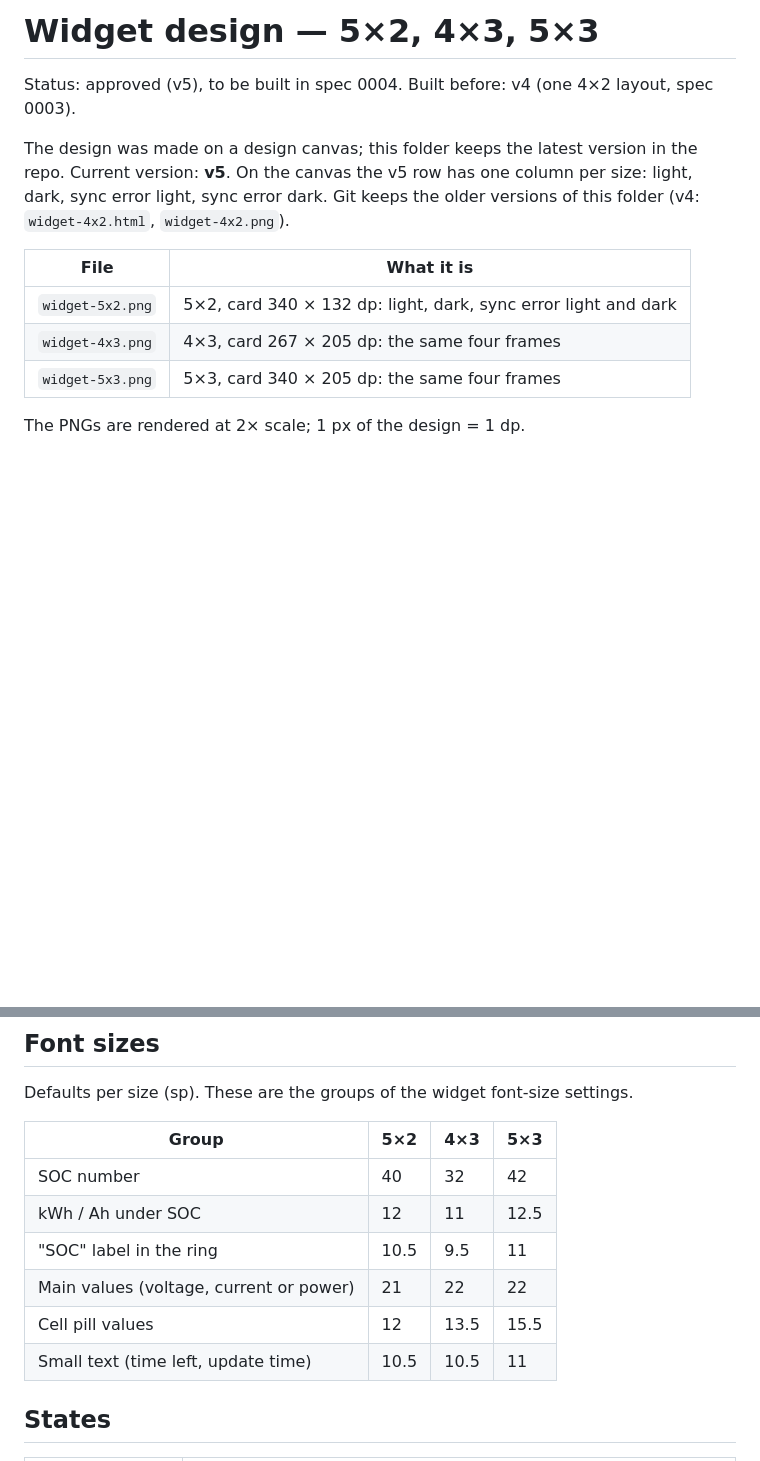
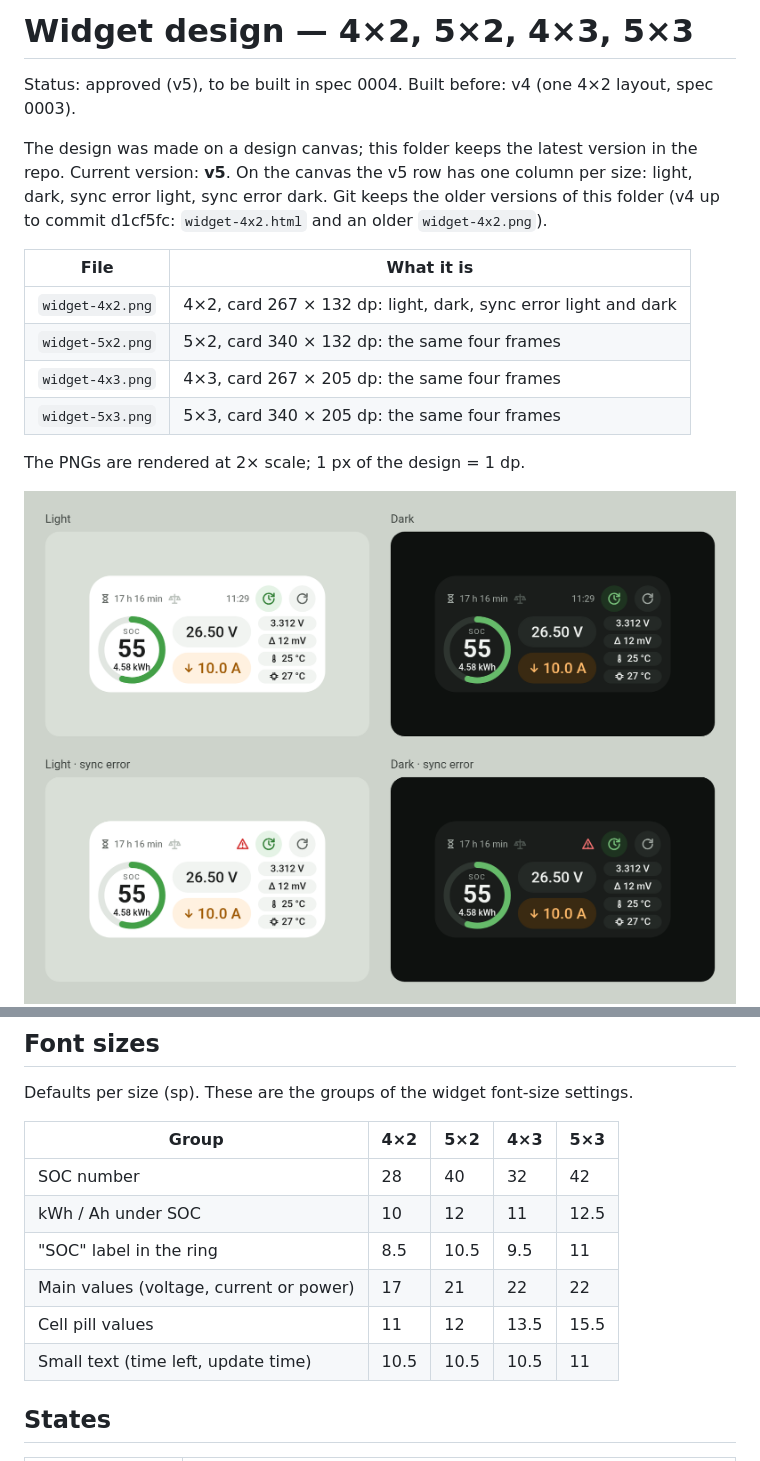
Before and after one commit to Qventeen/HABatteryWidget, a Markdown page: docs/design/README.md, 2 parts joined by grey strips. Drawn GitHub-style; pictures changed too: docs/design/widget-4x2.png (added); blank space fills up the shorter version.

Commit message:
docs(design): Add the v5 4×2 size
Co-Authored-By: Claude Opus 5.5 <noreply@anthropic.com>

```diff
--- a/docs/design/README.md
+++ b/docs/design/README.md
@@ -1,4 +1,4 @@
-# Widget design — 5×2, 4×3, 5×3
+# Widget design — 4×2, 5×2, 4×3, 5×3
 
 Status: approved (v5), to be built in spec 0004. Built before: v4 (one 4×2
 layout, spec 0003).
@@ -6,17 +6,19 @@ layout, spec 0003).
 The design was made on a design canvas; this folder keeps the latest
 version in the repo. Current version: **v5**. On the canvas the v5 row has
 one column per size: light, dark, sync error light, sync error dark. Git
-keeps the older versions of this folder (v4: `widget-4x2.html`,
-`widget-4x2.png`).
+keeps the older versions of this folder (v4 up to commit d1cf5fc:
+`widget-4x2.html` and an older `widget-4x2.png`).
 
 | File | What it is |
 |---|---|
-| `widget-5x2.png` | 5×2, card 340 × 132 dp: light, dark, sync error light and dark |
+| `widget-4x2.png` | 4×2, card 267 × 132 dp: light, dark, sync error light and dark |
+| `widget-5x2.png` | 5×2, card 340 × 132 dp: the same four frames |
 | `widget-4x3.png` | 4×3, card 267 × 205 dp: the same four frames |
 | `widget-5x3.png` | 5×3, card 340 × 205 dp: the same four frames |
 
 The PNGs are rendered at 2× scale; 1 px of the design = 1 dp.
 
+![Widget 4×2](widget-4x2.png)
 ![Widget 5×2](widget-5x2.png)
 ![Widget 4×3](widget-4x3.png)
 ![Widget 5×3](widget-5x3.png)
@@ -74,14 +79,14 @@ All sizes in dp. Gaps: 8 between ring, pack and cells; 4 under the top row
 Defaults per size (sp). These are the groups of the widget font-size
 settings.
 
-| Group | 5×2 | 4×3 | 5×3 |
-|---|---|---|---|
-| SOC number | 40 | 32 | 42 |
-| kWh / Ah under SOC | 12 | 11 | 12.5 |
-| "SOC" label in the ring | 10.5 | 9.5 | 11 |
-| Main values (voltage, current or power) | 21 | 22 | 22 |
-| Cell pill values | 12 | 13.5 | 15.5 |
-| Small text (time left, update time) | 10.5 | 10.5 | 11 |
+| Group | 4×2 | 5×2 | 4×3 | 5×3 |
+|---|---|---|---|---|
+| SOC number | 28 | 40 | 32 | 42 |
+| kWh / Ah under SOC | 10 | 12 | 11 | 12.5 |
+| "SOC" label in the ring | 8.5 | 10.5 | 9.5 | 11 |
+| Main values (voltage, current or power) | 17 | 21 | 22 | 22 |
+| Cell pill values | 11 | 12 | 13.5 | 15.5 |
+| Small text (time left, update time) | 10.5 | 10.5 | 10.5 | 11 |
 
 ## States
 
```
Also changed, not shown: other parts of docs/design/README.md (+15 -12 lines).
